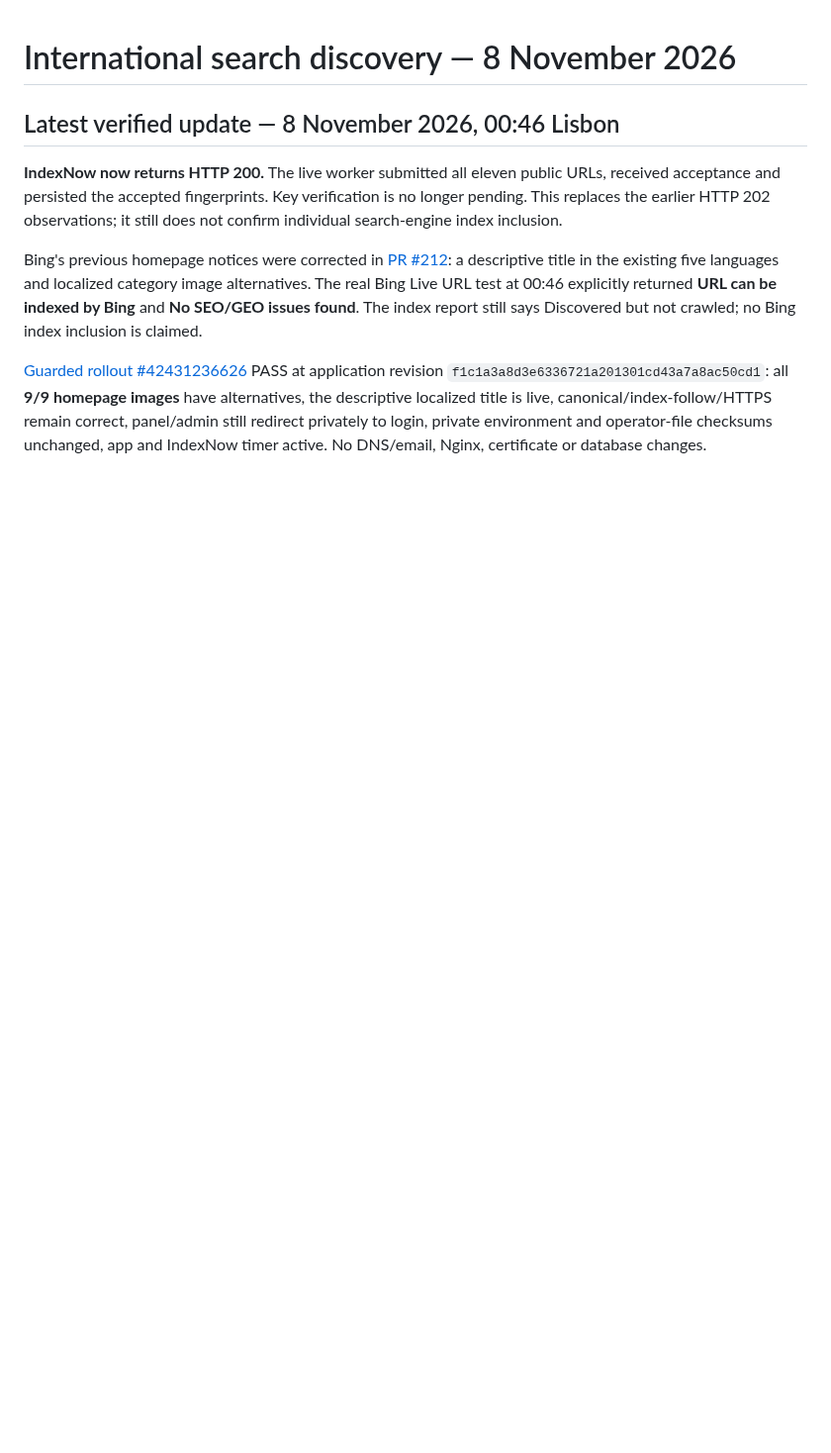
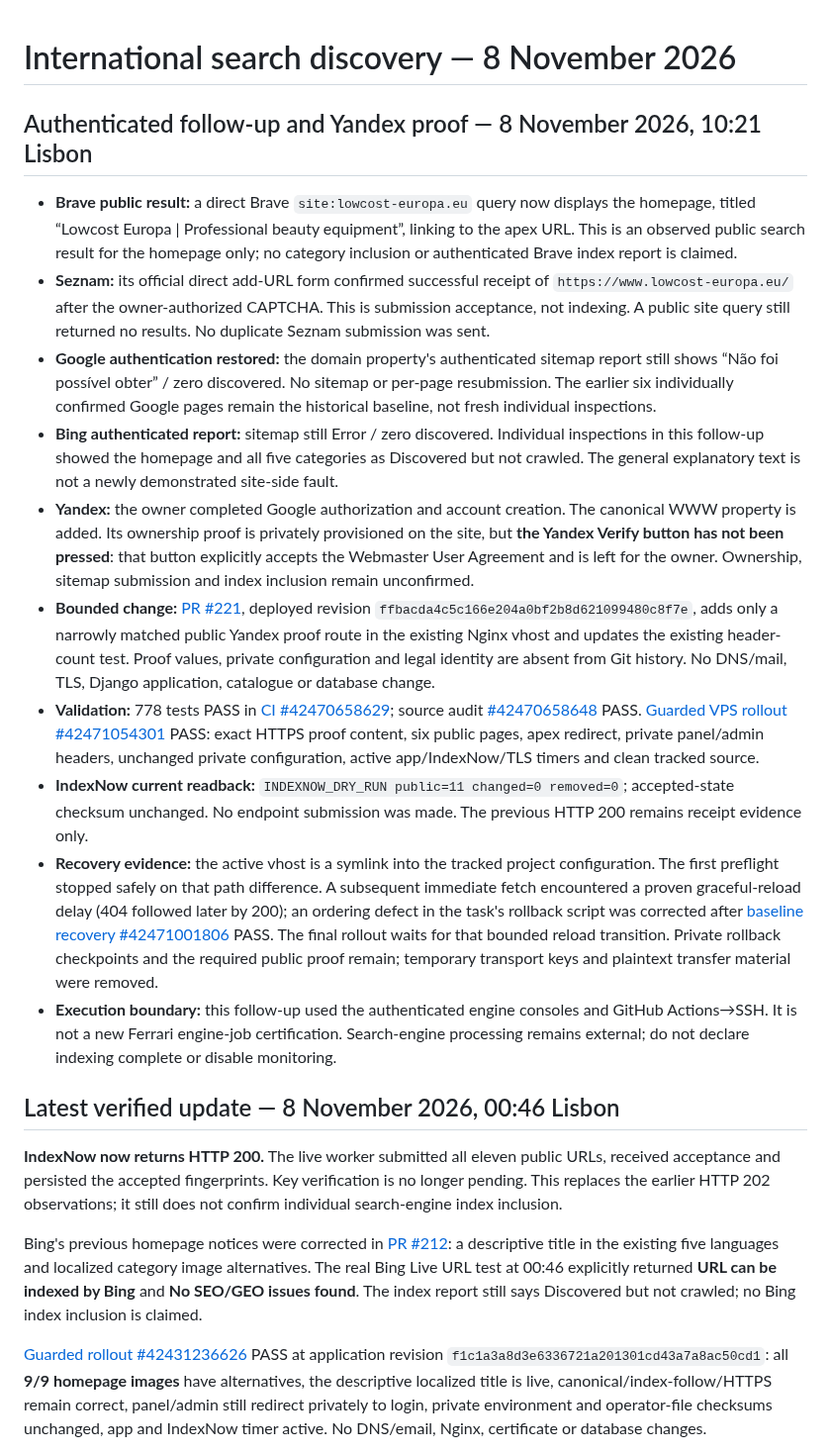
Before and after one commit to martaxi-boss/lowcost-europa, a Markdown page: docs/operations/international-search-20261108.md, the part around the change. Shown at 99% size. GitHub-like rendering; blank space fills up the shorter version.

Commit message:
Record Brave result, Seznam receipt and pending Yandex ownership with verified deployment evidence

```diff
--- a/docs/operations/international-search-20261108.md
+++ b/docs/operations/international-search-20261108.md
@@ -1,4 +1,18 @@
 # International search discovery — 8 November 2026
+
+## Authenticated follow-up and Yandex proof — 8 November 2026, 10:21 Lisbon
+
+- **Brave public result:** a direct Brave `site:lowcost-europa.eu` query now displays the homepage, titled “Lowcost Europa | Professional beauty equipment”, linking to the apex URL. This is an observed public search result for the homepage only; no category inclusion or authenticated Brave index report is claimed.
+- **Seznam:** its official direct add-URL form confirmed successful receipt of `https://www.lowcost-europa.eu/` after the owner-authorized CAPTCHA. This is submission acceptance, not indexing. A public site query still returned no results. No duplicate Seznam submission was sent.
+- **Google authentication restored:** the domain property's authenticated sitemap report still shows “Não foi possível obter” / zero discovered. No sitemap or per-page resubmission. The earlier six individually confirmed Google pages remain the historical baseline, not fresh individual inspections.
+- **Bing authenticated report:** sitemap still Error / zero discovered. Individual inspections in this follow-up showed the homepage and all five categories as Discovered but not crawled. The general explanatory text is not a newly demonstrated site-side fault.
+- **Yandex:** the owner completed Google authorization and account creation. The canonical WWW property is added. Its ownership proof is privately provisioned on the site, but **the Yandex Verify button has not been pressed**: that button explicitly accepts the Webmaster User Agreement and is left for the owner. Ownership, sitemap submission and index inclusion remain unconfirmed.
+- **Bounded change:** [PR #221](https://github.com/martaxi-boss/lowcost-europa/pull/221), deployed revision `ffbacda4c5c166e204a0bf2b8d621099480c8f7e`, adds only a narrowly matched public Yandex proof route in the existing Nginx vhost and updates the existing header-count test. Proof values, private configuration and legal identity are absent from Git history. No DNS/mail, TLS, Django application, catalogue or database change.
+- **Validation:** 778 tests PASS in [CI #42470658629](https://github.com/martaxi-boss/lowcost-europa/actions/runs/42470658629); source audit [#42470658648](https://github.com/martaxi-boss/lowcost-europa/actions/runs/42470658648) PASS. [Guarded VPS rollout #42471054301](https://github.com/martaxi-boss/VPS/actions/runs/42471054301) PASS: exact HTTPS proof content, six public pages, apex redirect, private panel/admin headers, unchanged private configuration, active app/IndexNow/TLS timers and clean tracked source.
+- **IndexNow current readback:** `INDEXNOW_DRY_RUN public=11 changed=0 removed=0`; accepted-state checksum unchanged. No endpoint submission was made. The previous HTTP 200 remains receipt evidence only.
+- **Recovery evidence:** the active vhost is a symlink into the tracked project configuration. The first preflight stopped safely on that path difference. A subsequent immediate fetch encountered a proven graceful-reload delay (404 followed later by 200); an ordering defect in the task's rollback script was corrected after [baseline recovery #42471001806](https://github.com/martaxi-boss/VPS/actions/runs/42471001806) PASS. The final rollout waits for that bounded reload transition. Private rollback checkpoints and the required public proof remain; temporary transport keys and plaintext transfer material were removed.
+- **Execution boundary:** this follow-up used the authenticated engine consoles and GitHub Actions→SSH. It is not a new Ferrari engine-job certification. Search-engine processing remains external; do not declare indexing complete or disable monitoring.
+
 
 
 
```
